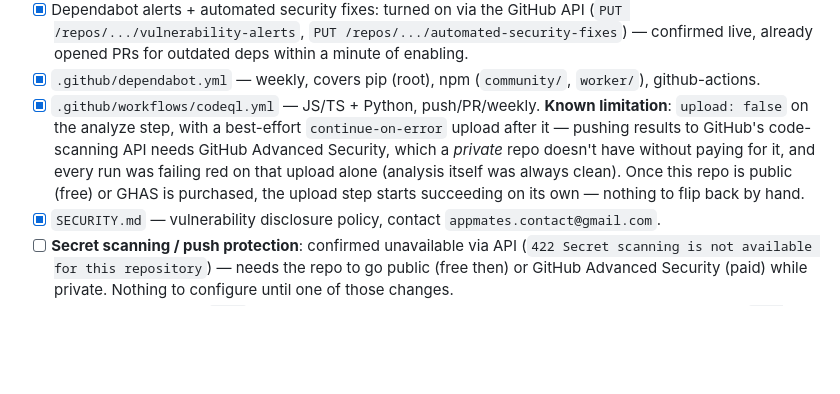
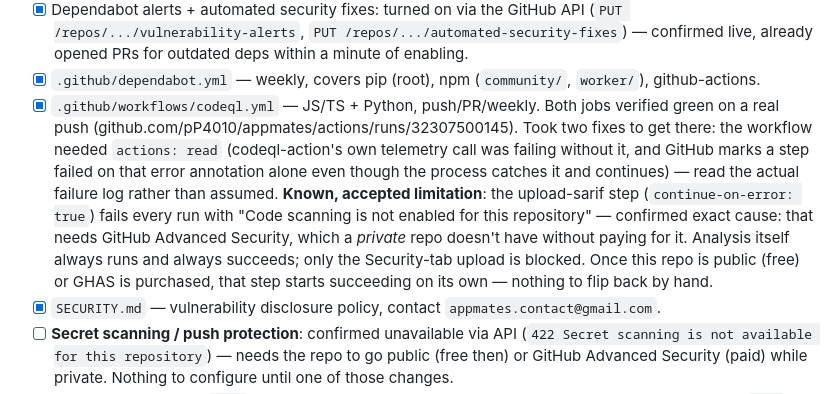
Before and after one commit to pP4010/appmates, a Markdown page: LAUNCH_READINESS.md, the part around the change. GitHub-like rendering; blank space fills up the shorter version.

Commit message:
Confirm CodeQL green, record the exact accepted upload limitation
Both jobs verified passing on a real push after the actions: read fix.
Updated the tracker with the precise error ("Code scanning is not
enabled for this repository") now that it's confirmed rather than
guessed.

Co-Authored-By: Claude Sonnet 5 <noreply@anthropic.com>

```diff
--- a/LAUNCH_READINESS.md
+++ b/LAUNCH_READINESS.md
@@ -48,12 +48,18 @@ Last updated: 2026-08-20.
 - [x] `.github/dependabot.yml` — weekly, covers pip (root), npm
   (`community/`, `worker/`), github-actions.
 - [x] `.github/workflows/codeql.yml` — JS/TS + Python, push/PR/weekly.
-  **Known limitation**: `upload: false` on the analyze step, with a
-  best-effort `continue-on-error` upload after it — pushing results to
-  GitHub's code-scanning API needs GitHub Advanced Security, which a
-  *private* repo doesn't have without paying for it, and every run was
-  failing red on that upload alone (analysis itself was always clean). Once
-  this repo is public (free) or GHAS is purchased, the upload step starts
+  Both jobs verified green on a real push
+  (github.com/pP4010/appmates/actions/runs/32307500145). Took two fixes to
+  get there: the workflow needed `actions: read` (codeql-action's own
+  telemetry call was failing without it, and GitHub marks a step failed on
+  that error annotation alone even though the process catches it and
+  continues) — read the actual failure log rather than assumed. **Known,
+  accepted limitation**: the upload-sarif step (`continue-on-error: true`)
+  fails every run with "Code scanning is not enabled for this repository" —
+  confirmed exact cause: that needs GitHub Advanced Security, which a
+  *private* repo doesn't have without paying for it. Analysis itself always
+  runs and always succeeds; only the Security-tab upload is blocked. Once
+  this repo is public (free) or GHAS is purchased, that step starts
   succeeding on its own — nothing to flip back by hand.
 - [x] `SECURITY.md` — vulnerability disclosure policy, contact
   `appmates.contact@gmail.com`.
```
